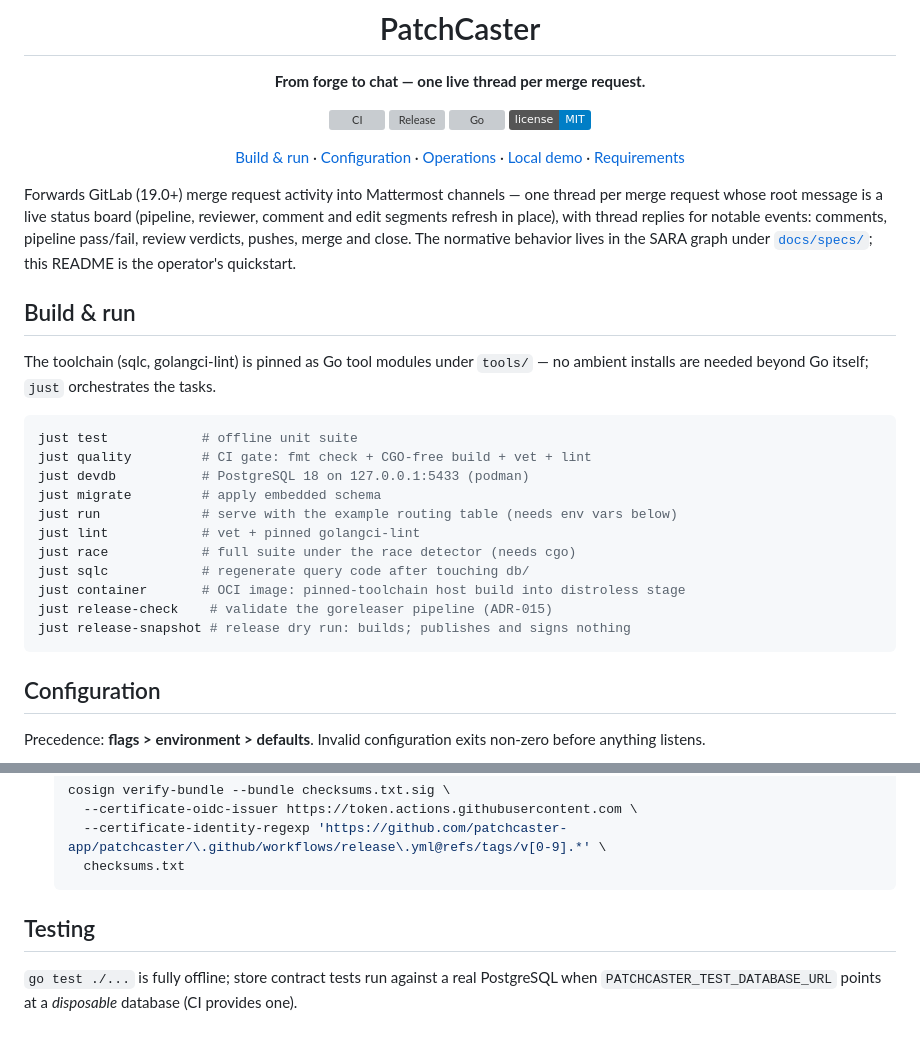
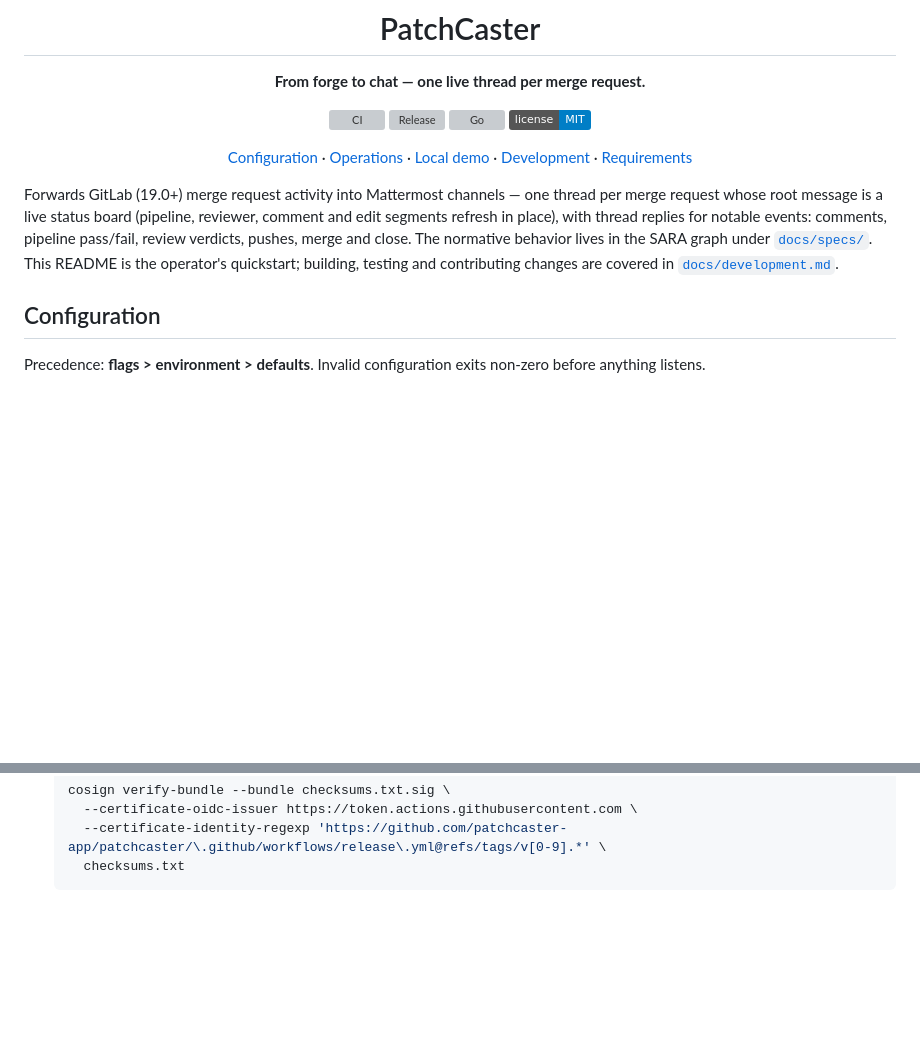
Before and after one commit to 0x1nkb107/patchcaster, a Markdown page: README.md, 2 parts joined by grey strips. Drawn GitHub-style; badges without logos; blank space fills up the shorter version; grey boxes are pictures that could not be loaded.

````diff
--- a/README.md
+++ b/README.md
@@ -9,10 +9,10 @@
 [![Go](https://img.shields.io/github/go-mod/go-version/patchcaster-app/patchcaster)](go.mod)
 [![License: MIT](https://img.shields.io/badge/license-MIT-blue.svg)](LICENSE)
 
-[Build & run](#build--run) ·
 [Configuration](#configuration) ·
 [Operations](#operations) ·
 [Local demo](demo/README.md) ·
+[Development](docs/development.md) ·
 [Requirements](docs/specs/README.md)
 
 </div>
@@ -22,27 +22,9 @@ one thread per merge request whose root message is a live status board
 (pipeline, reviewer, comment and edit segments refresh in place), with thread
 replies for notable events: comments, pipeline pass/fail, review verdicts,
 pushes, merge and close. The normative behavior lives in the SARA graph under
-[`docs/specs/`](docs/specs/README.md); this README is the operator's quickstart.
-
-## Build & run
-
-The toolchain (sqlc, golangci-lint) is pinned as Go tool modules under
-`tools/` — no ambient installs are needed beyond Go itself; `just` orchestrates
-the tasks.
-
-```sh
-just test            # offline unit suite
-just quality         # CI gate: fmt check + CGO-free build + vet + lint
-just devdb           # PostgreSQL 18 on 127.0.0.1:5433 (podman)
-just migrate         # apply embedded schema
-just run             # serve with the example routing table (needs env vars below)
-just lint            # vet + pinned golangci-lint
-just race            # full suite under the race detector (needs cgo)
-just sqlc            # regenerate query code after touching db/
-just container       # OCI image: pinned-toolchain host build into distroless stage
-just release-check    # validate the goreleaser pipeline (ADR-015)
-just release-snapshot # release dry run: builds; publishes and signs nothing
-```
+[`docs/specs/`](docs/specs/README.md). This README is the operator's
+quickstart; building, testing and contributing changes are covered in
+[`docs/development.md`](docs/development.md).
 
 ## Configuration
 
@@ -131,9 +113,3 @@ posted.
     --certificate-identity-regexp 'https://github.com/patchcaster-app/patchcaster/\.github/workflows/release\.yml@refs/tags/v[0-9].*' \
     checksums.txt
   ```
-
-## Testing
-
-`go test ./...` is fully offline; store contract tests run against a real
-PostgreSQL when `PATCHCASTER_TEST_DATABASE_URL` points at a *disposable*
-database (CI provides one).
````
Also changed, not shown: docs/development.md (added, +134 -0 lines).
